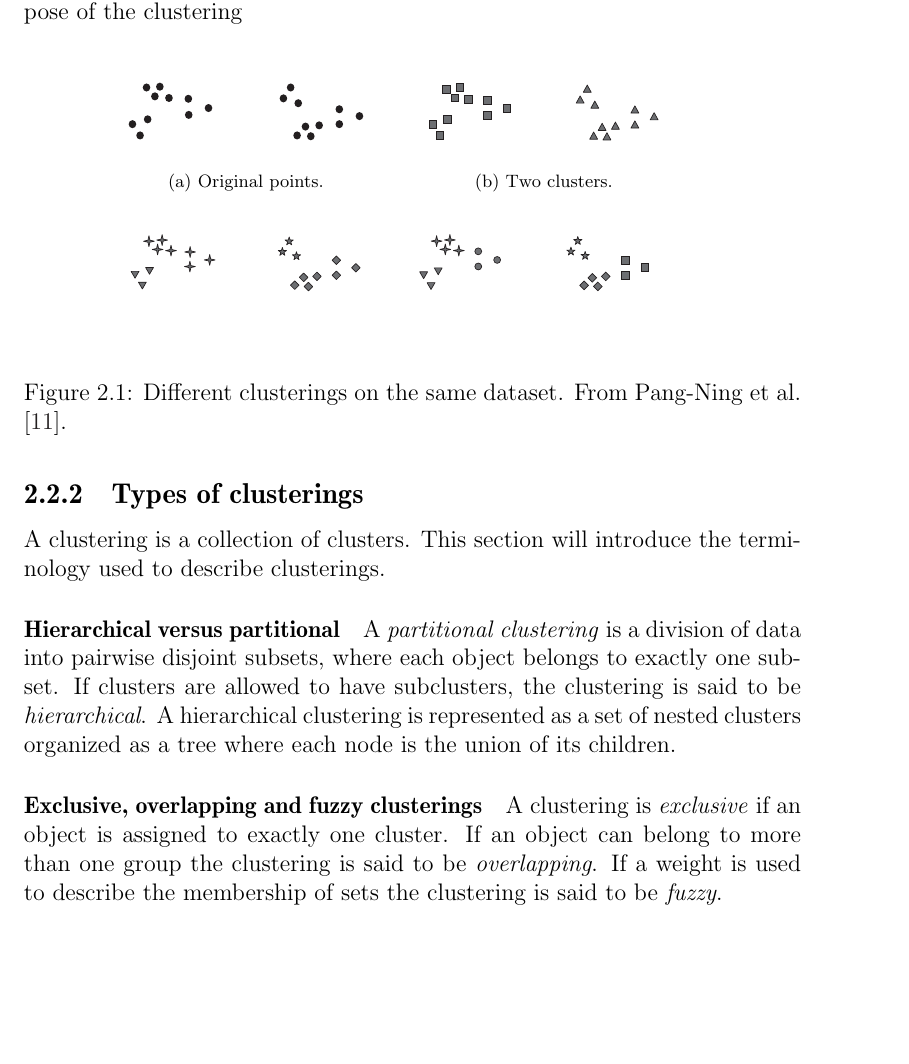
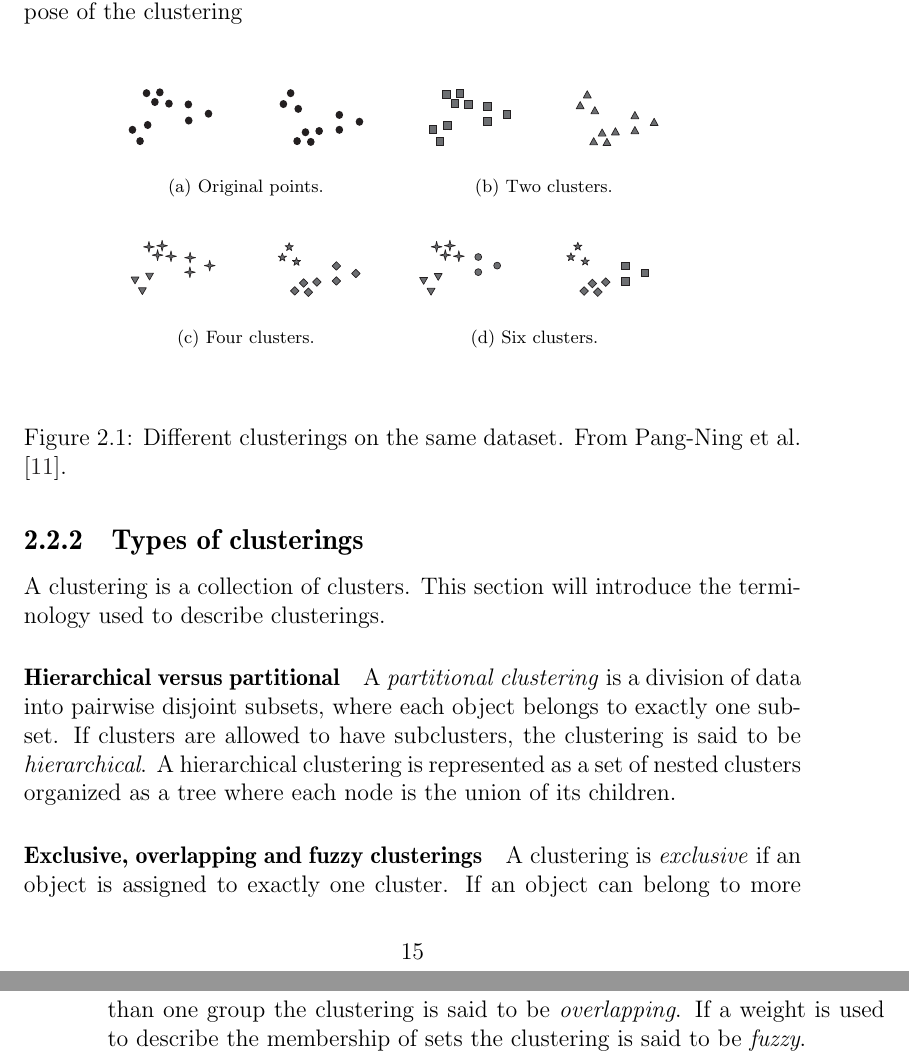
Before and after one commit to sw701e14/report, a LaTeX thesis (main.tex, which reads content/clustering.tex): part of page 23 of 69 before the commit and two parts of pages 23 and 24 of 69 after it, the two joined at a grey line, cut so that both start at the same text, the shorter picture padded with empty space. Compiled offline with pdfLaTeX; a LaTeX package or settings file that is missing is left out.

Commit message:
fixed trim on figure about different type of clusters

```diff
--- a/content/clustering.tex
+++ b/content/clustering.tex
@@ -11,7 +11,7 @@ An example of this can be seen on \Cref{clusterings} where the same dataset has
 The definition of a cluster therefore depends on the dataset and the purpose of the clustering
 
 \begin{figure}[H]
-\includegraphics[trim= 3.1cm 20.61cm 5cm 2.5cm, clip=true]{graphics/different_clusters}
+\includegraphics[trim= 3.1cm 19.91cm 5cm 2.5cm, clip=true]{graphics/different_clusters}
 \centering
 \label{clusterings}
 \caption{Different clusterings on the same dataset. From \citet{pang2006introduction}.}
```
